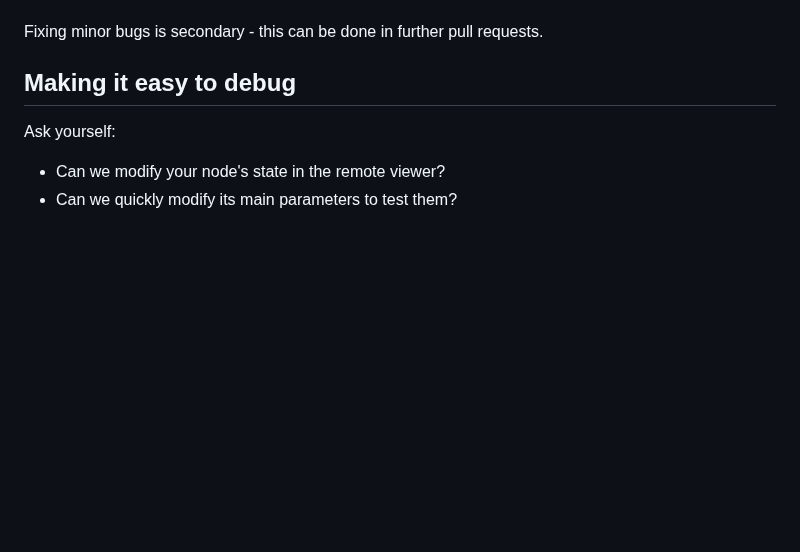
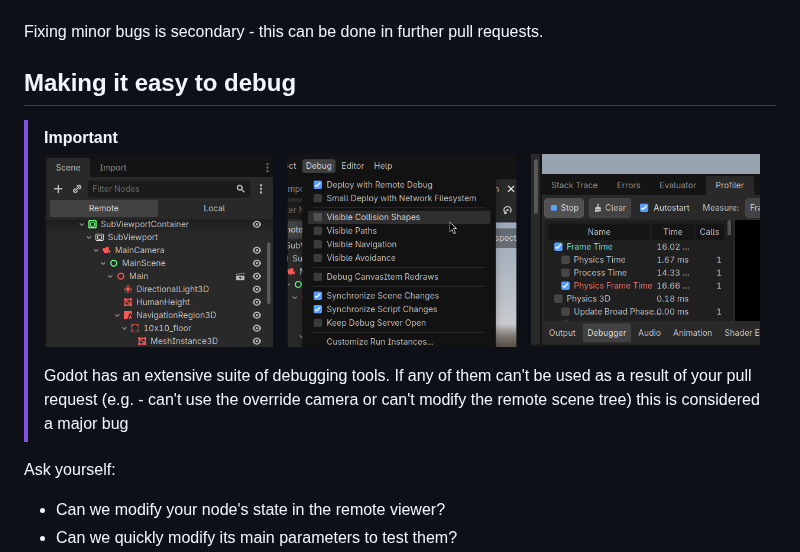
Before and after one commit to Cyberiada2025-2026/Knot-Smart, a Markdown page: docs/contribution_guidelines.md, the part around the change. GitHub-like rendering; pictures changed too: docs/img/contribution_guidelines/debugging-utilities.png (added); blank space fills up the shorter version.

Commit message:
Add debugging utilities example

```diff
--- a/docs/contribution_guidelines.md
+++ b/docs/contribution_guidelines.md
@@ -9,6 +9,14 @@
 Fixing minor bugs is secondary - this can be done in further pull requests.
 
 ## Making it easy to debug
+
+> [!IMPORTANT]
+> ![Godot debugging tools](img/contribution_guidelines/debugging-utilities.png)
+>
+> Godot has an extensive suite of debugging tools. If any of them can't be used as a
+> result of your pull request (e.g. - can't use the override camera or can't modify
+> the remote scene tree) this is considered a major bug
+
 Ask yourself:
 - Can we modify your node's state in the remote viewer?
 - Can we quickly modify its main parameters to test them?
```
